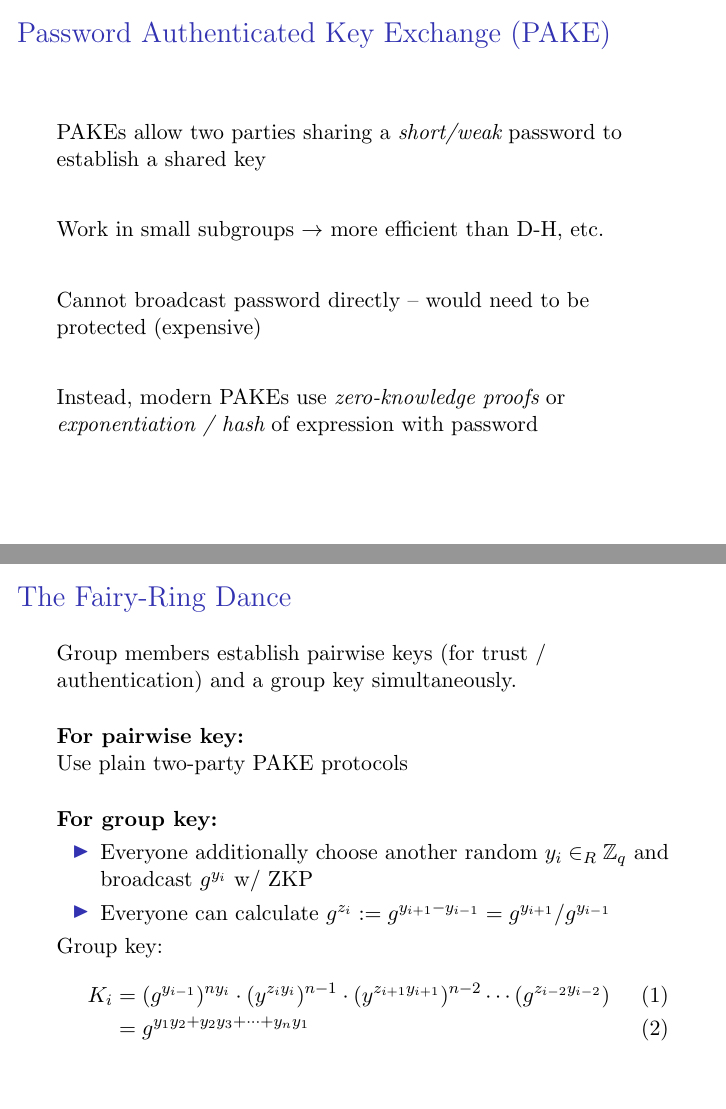
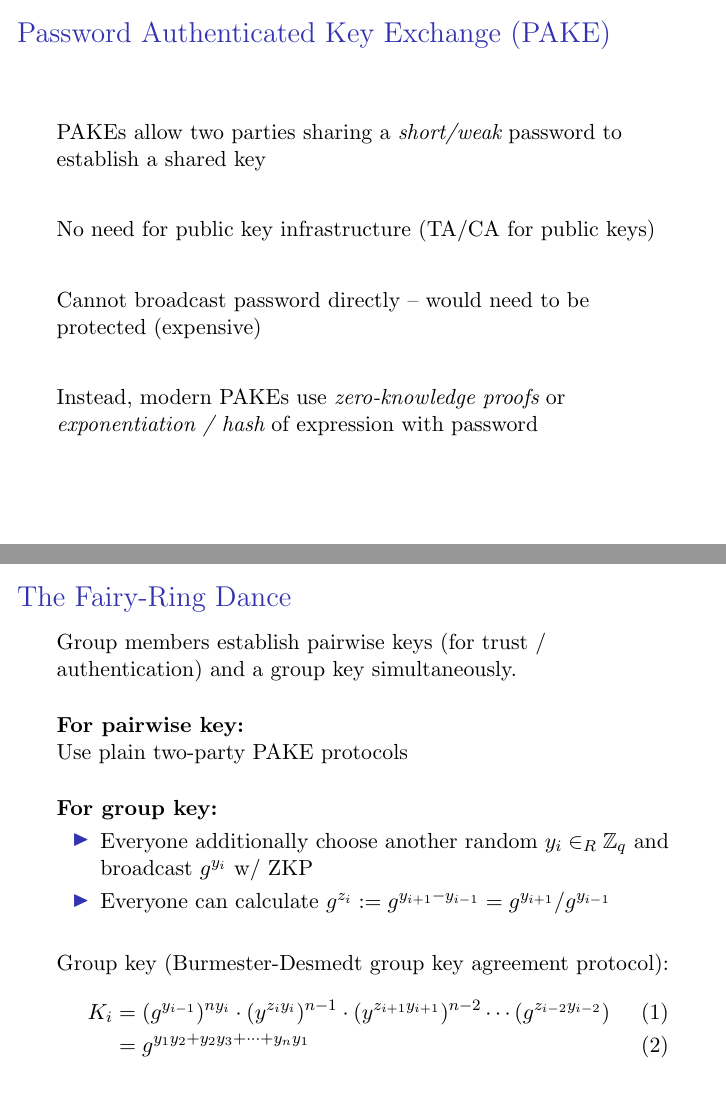
Before and after one commit to twentylemon/gpake, LaTeX slides (Presentation/Presentation.tex): pages 4 and 22 of 48, joined at a grey line. Compiled offline with pdfLaTeX.

Commit message:
Fixed error in Presentation

```diff
--- a/Presentation/Presentation.tex
+++ b/Presentation/Presentation.tex
@@ -120,7 +120,7 @@ by Hao, Yi, Chen, and Shahandashti }
   PAKEs allow two parties sharing a \emph{short/weak} password to establish a shared key
   \vspace{0.3in}
 
-  Work in small subgroups $\rightarrow$ more efficient than D-H, etc.
+  No need for public key infrastructure (TA/CA for public keys)
   \vspace{0.3in}
 
   Cannot broadcast password directly -- would need to be protected (expensive)
```
Also changed, not shown: Presentation/Presentation.pdf, Presentation/Presentation.tex (3 more changed lines).
